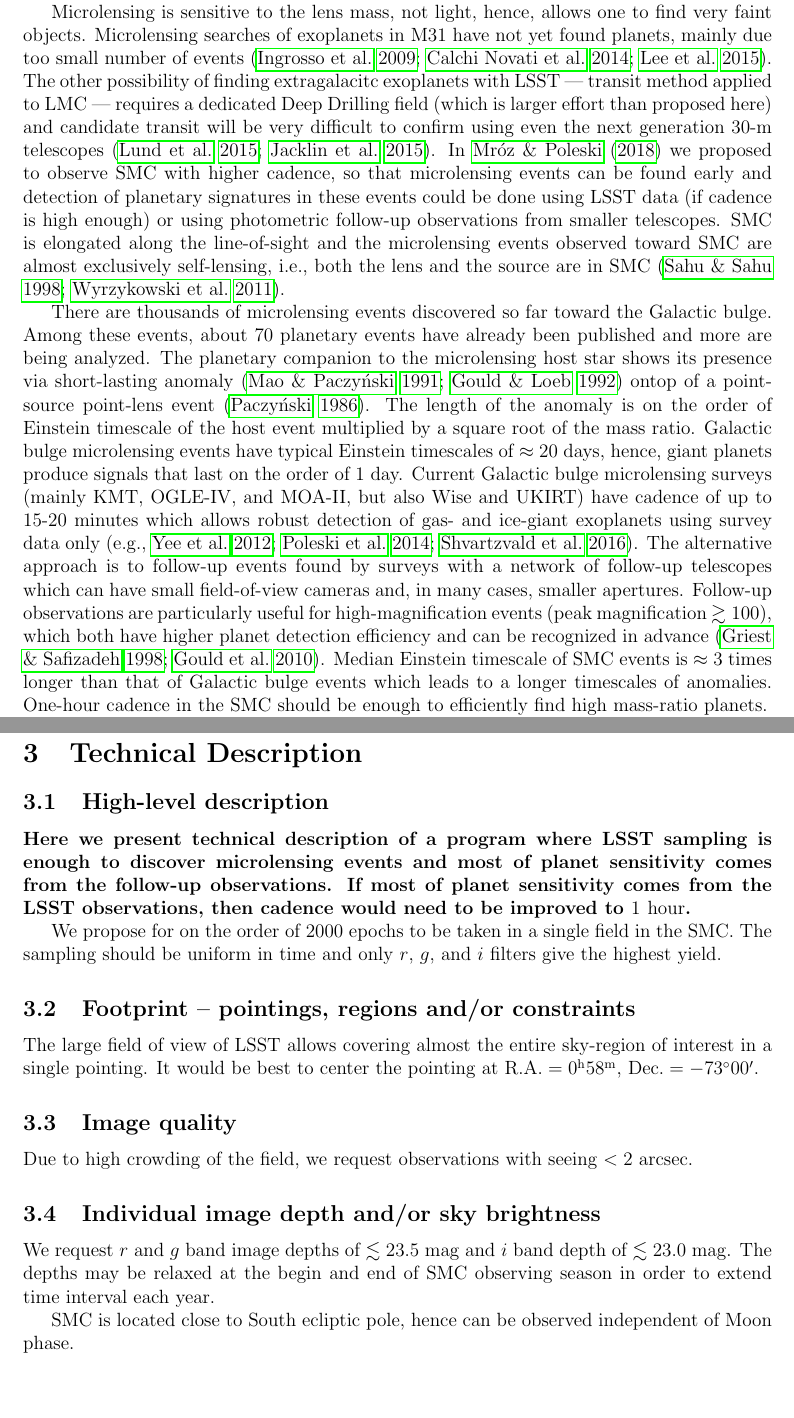
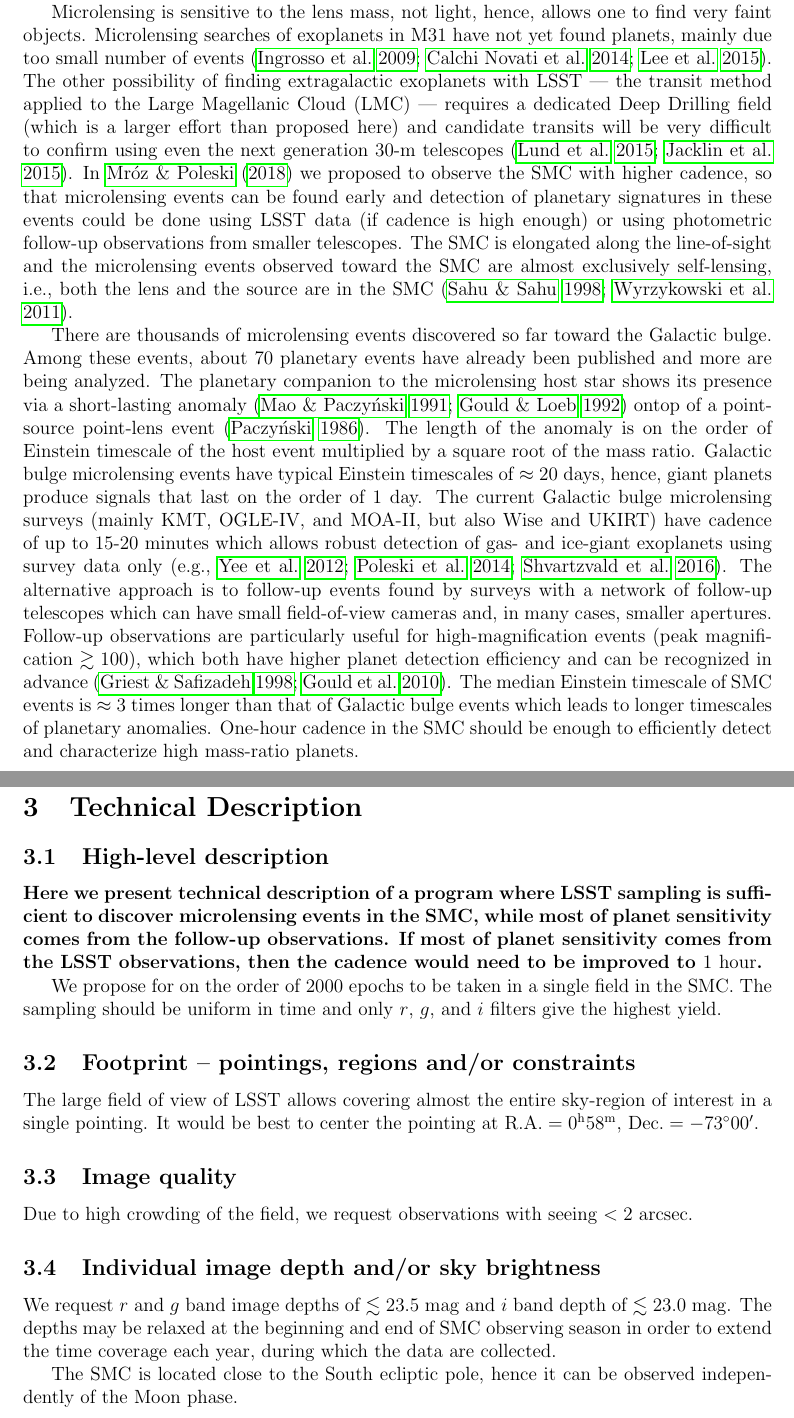
Before and after one commit to rpoleski/LSST_SMC, a LaTeX paper (latex/SMC_LSST.tex): two parts of pages 2 and 3 of 8, joined at a grey line, cut so that both start at the same text, the shorter picture padded with empty space. Compiled offline with pdfLaTeX.

Commit message:
text changes

```diff
--- a/latex/SMC_LSST.tex
+++ b/latex/SMC_LSST.tex
@@ -91,32 +91,31 @@ Microlensing is sensitive to the lens mass, not light, hence,
 allows one to find very faint objects.  Microlensing searches of exoplanets in M31
 have not yet found planets, mainly due too small number of events
 \citep{ingrosso09,calchinovati14,lee15}.  The other possibility of
-finding extragalacitc exoplanets with LSST --- transit method applied to LMC
---- requires a dedicated Deep Drilling field
-(which is larger effort than proposed here)
-and candidate transit will be
+finding extragalactic exoplanets with LSST --- the transit method applied
+to the Large Magellanic Cloud (LMC) --- requires a dedicated Deep Drilling field
+(which is a larger effort than proposed here) and candidate transits will be
 very difficult to confirm using even the next generation 30-m telescopes
-\citep{lund15,jacklin15}.  In \citet{mroz18b} we proposed to observe SMC with
+\citep{lund15,jacklin15}.  In \citet{mroz18b} we proposed to observe the SMC with
 higher cadence, so that microlensing events can be found early and
 detection of planetary signatures in these events could be done using
 LSST data (if cadence is high enough) or using photometric follow-up
-observations from smaller telescopes.  SMC is elongated along the line-of-sight
-and the microlensing events
-observed toward SMC are almost exclusively self-lensing, i.e.,
-both the lens and the source are in SMC \citep{sahu98,wyrzykowski11b}.
+observations from smaller telescopes.  The SMC is elongated along the
+line-of-sight and the microlensing events
+observed toward the SMC are almost exclusively self-lensing, i.e.,
+both the lens and the source are in the SMC \citep{sahu98,wyrzykowski11b}.
 
 There are thousands of microlensing events discovered so far toward
 the Galactic bulge.  Among these events, about 70 planetary events have
 already been published and more are being analyzed.
 % https://exoplanetarchive.ipac.caltech.edu/index.html
 The planetary companion to the microlensing host star shows its presence via
-short-lasting anomaly \citep{mao91,gould92} ontop of
+a short-lasting anomaly \citep{mao91,gould92} ontop of
 a point-source point-lens event \citep{paczynski86}.  The length of
 the anomaly is on the order of Einstein timescale of the host event
 multiplied by a square root of the mass ratio.  Galactic bulge microlensing
 events have typical Einstein timescales of $\approx20~{\rm days}$, hence,
 giant planets produce signals that last on the order of 1~day.
-Current Galactic bulge microlensing surveys
+The current Galactic bulge microlensing surveys
 (mainly KMT, OGLE-IV, and MOA-II, but also Wise and UKIRT)
 have cadence of up to 15-20 minutes which allows robust detection of gas- and ice-giant
 exoplanets using survey data only \citep[e.g.,][]{yee12,poleski14c,shvartzvald16a}.
@@ -125,10 +124,10 @@ follow-up telescopes which can have small field-of-view cameras and,
 in many cases, smaller apertures.  Follow-up observations are particularly useful for
 high-magnification events (peak magnification $\gtrsim100$),
 which both have higher planet detection efficiency and can be
-recognized in advance \citep{griest98,gould10}.  Median Einstein timescale of
+recognized in advance \citep{griest98,gould10}.  The median Einstein timescale of
 SMC events is $\approx3$ times longer than that of Galactic bulge events which leads to
-a longer timescales of anomalies.  One-hour cadence in the SMC should be enough
-to efficiently find high mass-ratio planets.
+longer timescales of planetary anomalies.  One-hour cadence in the SMC
+should be enough to efficiently detect and characterize high mass-ratio planets.
 
 The LSST telescope and camera have unique capability
 to study microlensing events toward SMC.  The photometry from the on-going
@@ -182,17 +181,16 @@ the planet frequency can be derived if no planet is detected.
 %\end{footnotesize}
 
 {\bf Here we present technical description of a program where LSST
-sampling is enough to discover microlensing events and most of planet
-sensitivity comes from the follow-up observations.
+sampling is sufficient to discover microlensing events in the SMC,
+while most of planet sensitivity comes from the follow-up observations.
 If most of planet sensitivity comes from the LSST observations,
-then cadence would need to be improved to $1~{\rm hour}$.
+then the cadence would need to be improved to $1~{\rm hour}$.
 }
 
 We propose for on the order of 2000 epochs % XXX
 to be taken in a single field in the SMC.
 The sampling should be uniform in time and only $r$, $g$, and $i$
 filters give the highest yield.
-
 
 \subsection{Footprint -- pointings, regions and/or constraints}
 %\begin{footnotesize}{\it Describe the specific pointings or general region (RA/Dec, Galactic longitude/latitude or
@@ -220,10 +218,11 @@ Due to high crowding of the field, we request observations with seeing $< 2~{\rm
 
 We request $r$ and $g$ band image depths of $\lesssim23.5~{\rm mag}$
 and $i$ band depth of $\lesssim23.0~{\rm mag}$.
-The depths may be relaxed at the begin and end of SMC observing season
-in order to extend time interval each year.
+The depths may be relaxed at the beginning and end of SMC observing season
+in order to extend the time coverage each year, during which the data are collected.
 
-SMC is located close to South ecliptic pole, hence can be observed independent of Moon phase.
+The SMC is located close to the South ecliptic pole, hence it can be observed
+independently of the Moon phase.
 
 
 \subsection{Co-added image depth and/or total number of visits}
```
Also changed, not shown: latex/SMC_LSST.tex (66 more changed lines).
